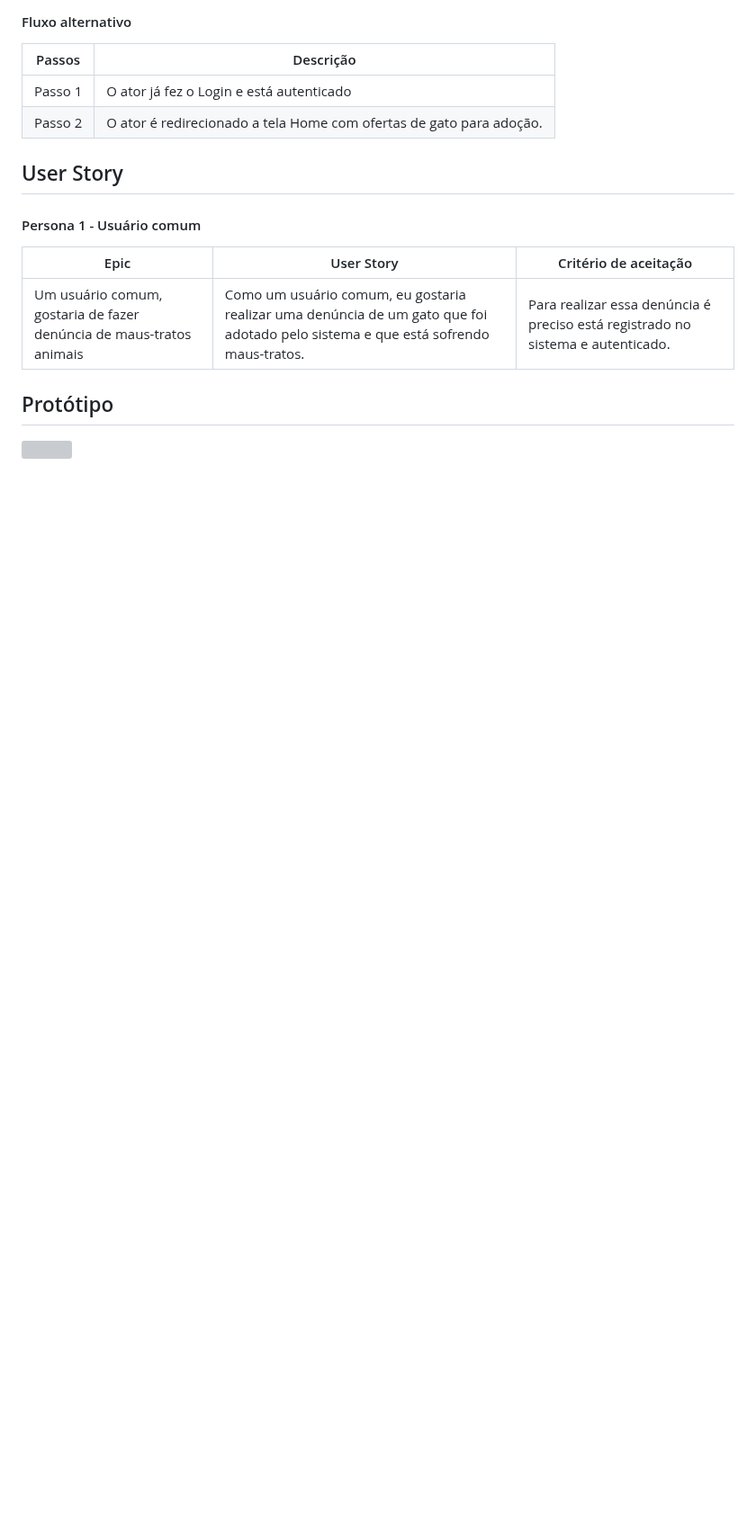
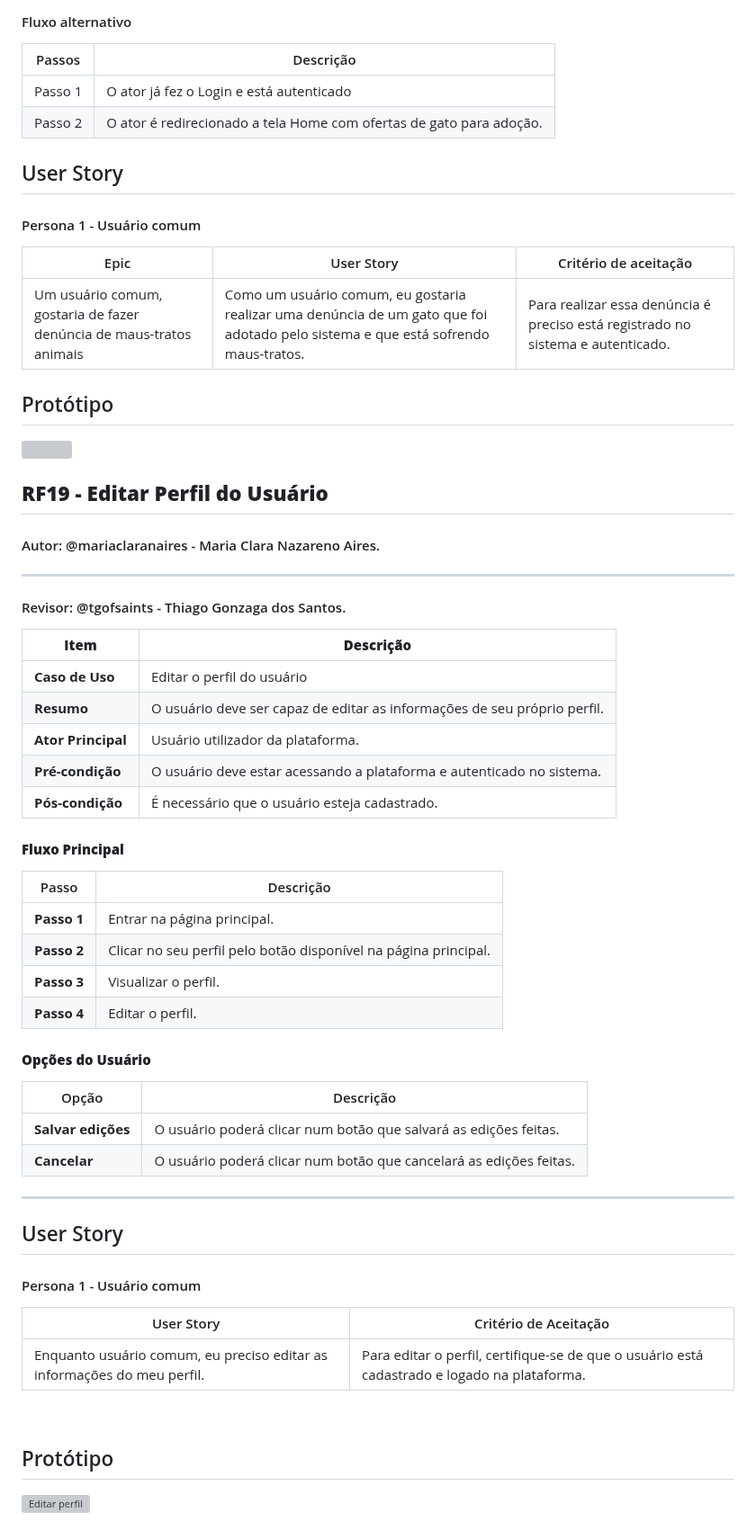
Before and after one commit to Kal-il/ES-2023_2-Adoteme, a Markdown page: README.md, the part around one of its changes. Shown at 90% size. GitHub-like rendering; blank space fills up the shorter version; grey boxes are pictures that could not be loaded.

Commit message:
Feature: Adição dos RF11 e RF19 ao README do projeto

```diff
--- a/README.md
+++ b/README.md
@@ -567,3 +631,51 @@ Como um usuário comum, eu gostaria de acessar a página principal para ter uma
 ## Protótipo
 
 ![](https://uploaddeimagens.com.br/images/004/618/776/full/Captura_de_tela_2023-09-26_072454.png?1695725635)
+
+
+## **RF19 - Editar Perfil do Usuário**
+
+#### Autor: @mariaclaranaires - Maria Clara Nazareno Aires.
+
+---
+
+#### Revisor:  @tgofsaints - Thiago Gonzaga dos Santos.
+
+| **Item**            | **Descrição**                                                                                                          |
+| --------------- | -------------------------------------------------------------------------------------------------------------------------- |
+| **Caso de Uso**     | Editar o perfil do usuário                                                                                             |
+| **Resumo**          | O usuário deve ser capaz de editar as informações de seu próprio perfil. |
+| **Ator Principal**  | Usuário utilizador da plataforma.                                                                                           |
+| **Pré-condição**    | O usuário deve estar acessando a plataforma e autenticado no sistema.                                                                               |
+| **Pós-condição**    | É necessário que o usuário esteja cadastrado.                     |
+
+#### **Fluxo Principal**
+
+| Passo | Descrição |
+| --------| --- |
+| **Passo 1** | Entrar na página principal. |
+| **Passo 2** | Clicar no seu perfil pelo botão disponível na página principal. |
+| **Passo 3** | Visualizar o perfil. |
+| **Passo 4** | Editar o perfil. |
+
+#### **Opções do Usuário**
+
+| Opção | Descrição |
+| - | - |
+| **Salvar edições** | O usuário poderá clicar num botão que salvará as edições feitas. |
+| **Cancelar** | O usuário poderá clicar num botão que cancelará as edições feitas.  |
+
+---
+
+## User Story
+
+#### Persona 1 - Usuário comum
+
+| User Story | Critério de Aceitação |
+| ---------- | --------------------- |
+| Enquanto usuário comum, eu preciso editar as informações do meu perfil. | Para editar o perfil, certifique-se de que o usuário está cadastrado e logado na plataforma. |
+<br/>
+
+## Protótipo
+
+![Editar perfil](https://uploaddeimagens.com.br/imagens/Wjee-Ak)
```
Also changed, not shown: other parts of README.md (+64 -0 lines).
